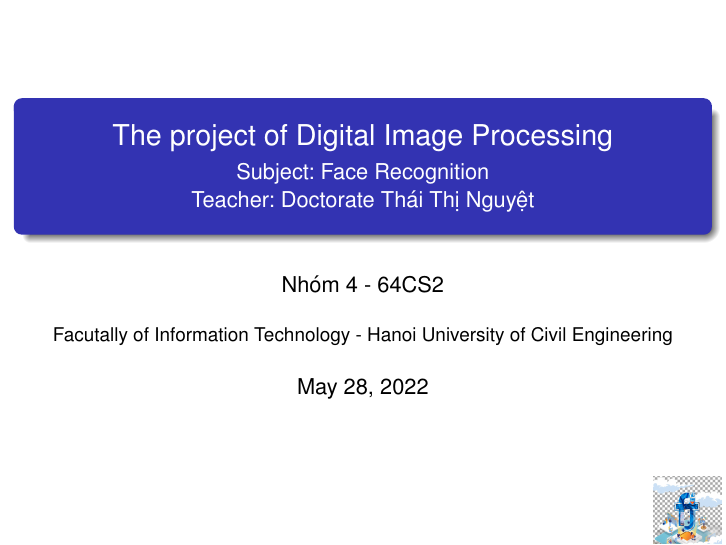
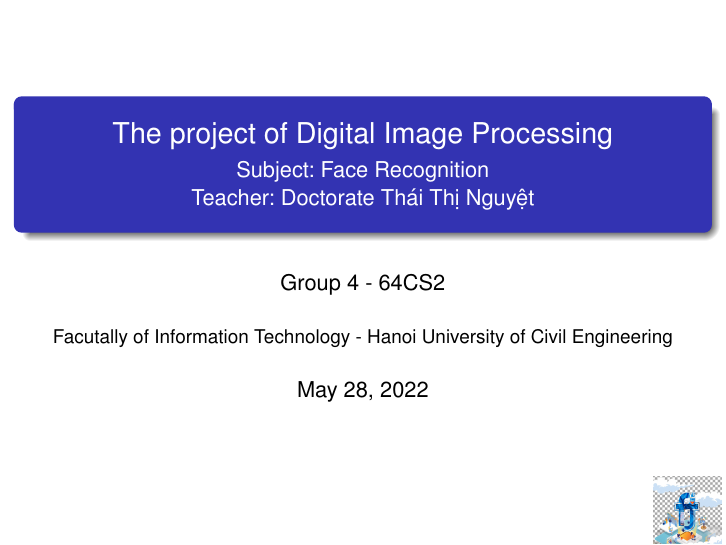
Before and after one commit to outlook1227/Document-in-LaTex, LaTeX slides (Group 4 - 64CS2 - Digital Image Processing Project slides/Group 4 - 64CS2 (English).tex): page 1 of 13. Compiled offline with pdfLaTeX.

Commit message:
Update Group 4 - 64CS2 (English).tex

```diff
--- a/Group 4 - 64CS2 - Digital Image Processing Project slides/Group 4 - 64CS2 (English).tex
+++ b/Group 4 - 64CS2 - Digital Image Processing Project slides/Group 4 - 64CS2 (English).tex
@@ -6,7 +6,7 @@
 \usetheme{Madrid}
 \usepackage{graphicx}
 
-\author{Nhóm 4 - 64CS2}
+\author{Group 4 - 64CS2}
 \title{The project of Digital Image Processing}
 \subtitle{Subject: Face Recognition \\
 	Teacher: Doctorate Thái Thị Nguyệt}
```
